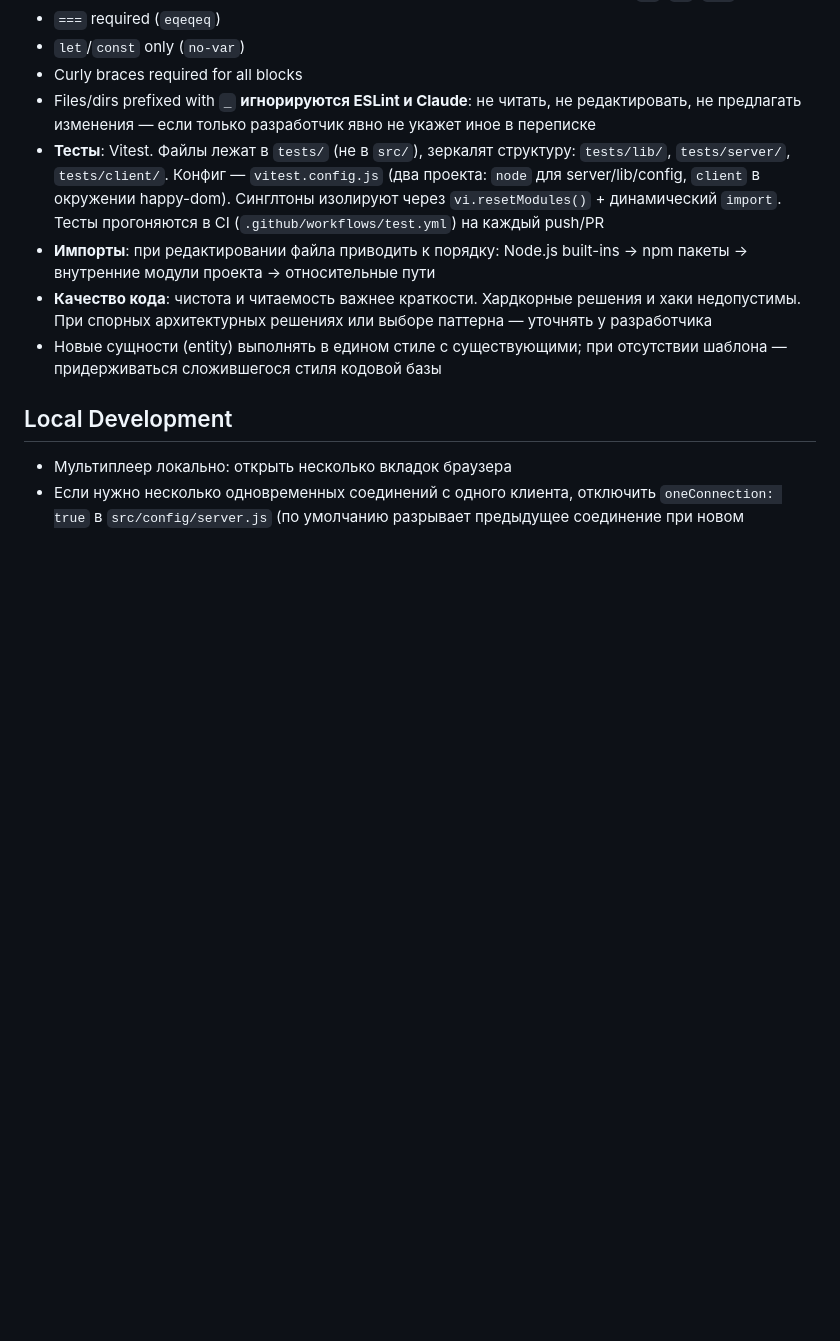
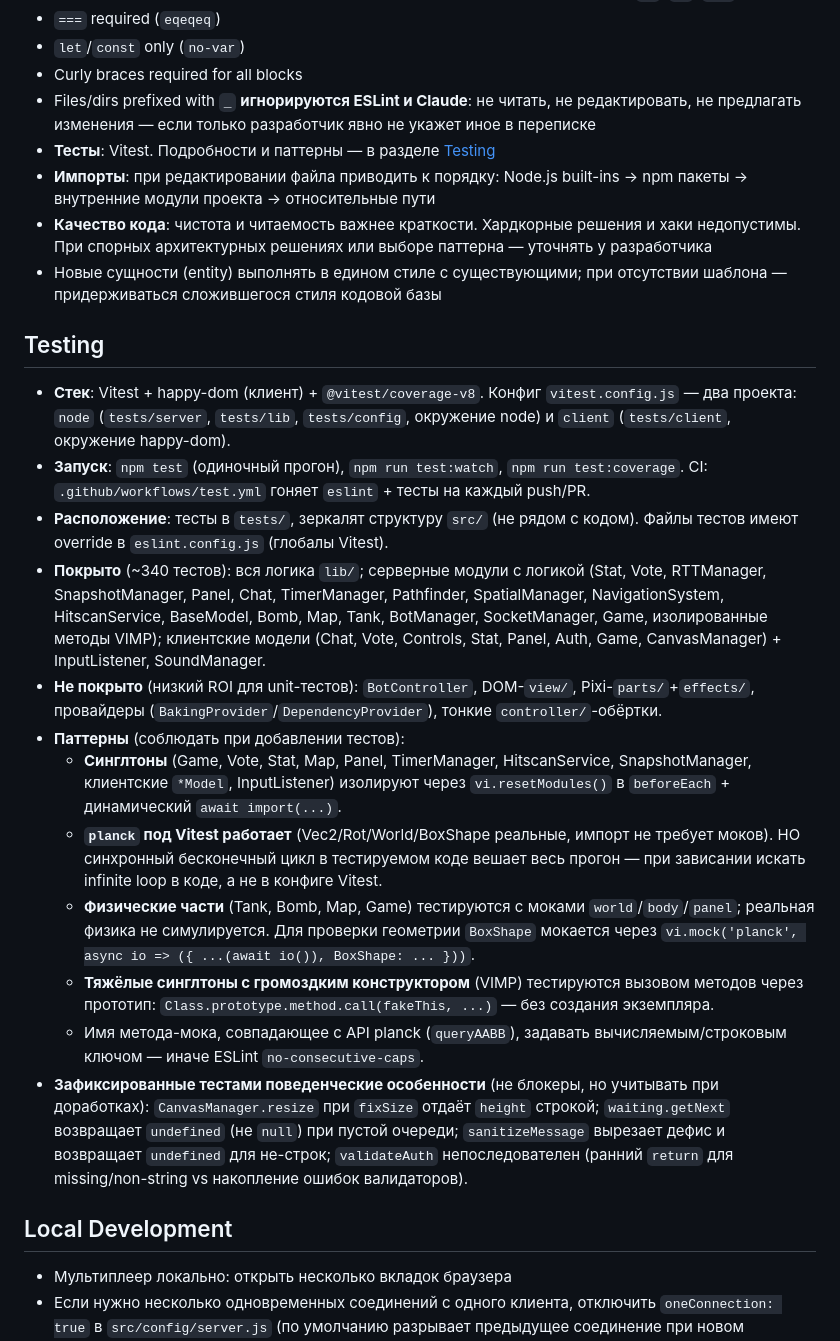
Before and after one commit to lgick/VIMP-Tank-Battle, a Markdown page: CLAUDE.md, the part around the change. Drawn GitHub-style; blank space fills up the shorter version.

Commit message:
docs: дополнить CLAUDE.md разделом Testing
Описаны стек, запуск, покрытие, паттерны тестирования проекта
(изоляция синглтонов, моки physics/planck, тестирование через
прототип) и зафиксированные тестами поведенческие особенности.

```diff
--- a/CLAUDE.md
+++ b/CLAUDE.md
@@ -119,10 +119,25 @@ Port IDs live in `src/config/wsports.js`. Key server→client ports: `0` config,
 - `let`/`const` only (`no-var`)
 - Curly braces required for all blocks
 - Files/dirs prefixed with `_` **игнорируются ESLint и Claude**: не читать, не редактировать, не предлагать изменения — если только разработчик явно не укажет иное в переписке
-- **Тесты**: Vitest. Файлы лежат в `tests/` (не в `src/`), зеркалят структуру: `tests/lib/`, `tests/server/`, `tests/client/`. Конфиг — `vitest.config.js` (два проекта: `node` для server/lib/config, `client` в окружении happy-dom). Синглтоны изолируют через `vi.resetModules()` + динамический `import`. Тесты прогоняются в CI (`.github/workflows/test.yml`) на каждый push/PR
+- **Тесты**: Vitest. Подробности и паттерны — в разделе [Testing](#testing)
 - **Импорты**: при редактировании файла приводить к порядку: Node.js built-ins → npm пакеты → внутренние модули проекта → относительные пути
 - **Качество кода**: чистота и читаемость важнее краткости. Хардкорные решения и хаки недопустимы. При спорных архитектурных решениях или выборе паттерна — уточнять у разработчика
 - Новые сущности (entity) выполнять в едином стиле с существующими; при отсутствии шаблона — придерживаться сложившегося стиля кодовой базы
+
+## Testing
+
+- **Стек**: Vitest + happy-dom (клиент) + `@vitest/coverage-v8`. Конфиг `vitest.config.js` — два проекта: `node` (`tests/server`, `tests/lib`, `tests/config`, окружение node) и `client` (`tests/client`, окружение happy-dom).
+- **Запуск**: `npm test` (одиночный прогон), `npm run test:watch`, `npm run test:coverage`. CI: `.github/workflows/test.yml` гоняет `eslint` + тесты на каждый push/PR.
+- **Расположение**: тесты в `tests/`, зеркалят структуру `src/` (не рядом с кодом). Файлы тестов имеют override в `eslint.config.js` (глобалы Vitest).
+- **Покрыто** (~340 тестов): вся логика `lib/`; серверные модули с логикой (Stat, Vote, RTTManager, SnapshotManager, Panel, Chat, TimerManager, Pathfinder, SpatialManager, NavigationSystem, HitscanService, BaseModel, Bomb, Map, Tank, BotManager, SocketManager, Game, изолированные методы VIMP); клиентские модели (Chat, Vote, Controls, Stat, Panel, Auth, Game, CanvasManager) + InputListener, SoundManager.
+- **Не покрыто** (низкий ROI для unit-тестов): `BotController`, DOM-`view/`, Pixi-`parts/`+`effects/`, провайдеры (`BakingProvider`/`DependencyProvider`), тонкие `controller/`-обёртки.
+- **Паттерны** (соблюдать при добавлении тестов):
+  - **Синглтоны** (Game, Vote, Stat, Map, Panel, TimerManager, HitscanService, SnapshotManager, клиентские `*Model`, InputListener) изолируют через `vi.resetModules()` в `beforeEach` + динамический `await import(...)`.
+  - **`planck` под Vitest работает** (Vec2/Rot/World/BoxShape реальные, импорт не требует моков). НО синхронный бесконечный цикл в тестируемом коде вешает весь прогон — при зависании искать infinite loop в коде, а не в конфиге Vitest.
+  - **Физические части** (Tank, Bomb, Map, Game) тестируются с моками `world`/`body`/`panel`; реальная физика не симулируется. Для проверки геометрии `BoxShape` мокается через `vi.mock('planck', async io => ({ ...(await io()), BoxShape: ... }))`.
+  - **Тяжёлые синглтоны с громоздким конструктором** (VIMP) тестируются вызовом методов через прототип: `Class.prototype.method.call(fakeThis, ...)` — без создания экземпляра.
+  - Имя метода-мока, совпадающее с API planck (`queryAABB`), задавать вычисляемым/строковым ключом — иначе ESLint `no-consecutive-caps`.
+- **Зафиксированные тестами поведенческие особенности** (не блокеры, но учитывать при доработках): `CanvasManager.resize` при `fixSize` отдаёт `height` строкой; `waiting.getNext` возвращает `undefined` (не `null`) при пустой очереди; `sanitizeMessage` вырезает дефис и возвращает `undefined` для не-строк; `validateAuth` непоследователен (ранний `return` для missing/non-string vs накопление ошибок валидаторов).
 
 ## Local Development
 
```
